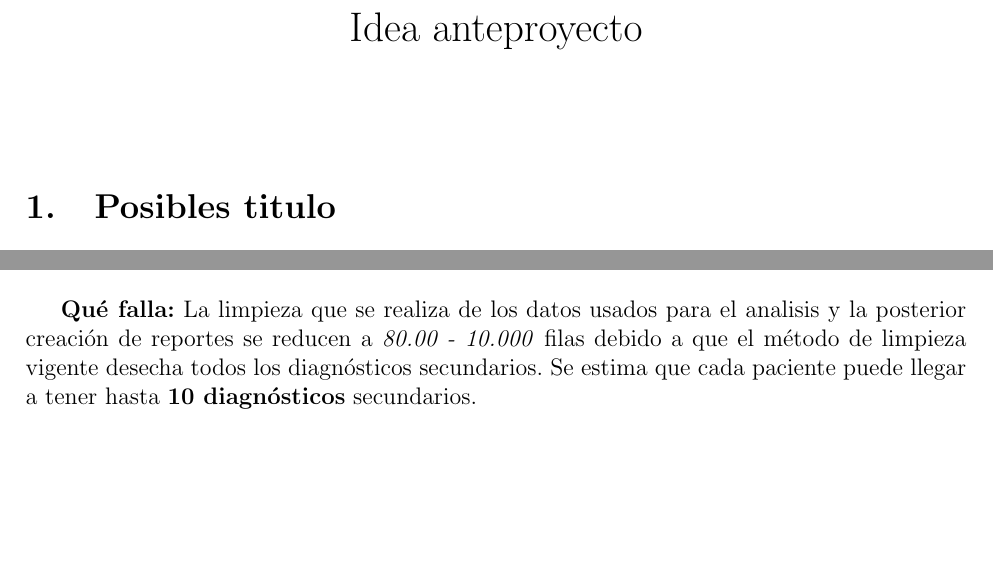
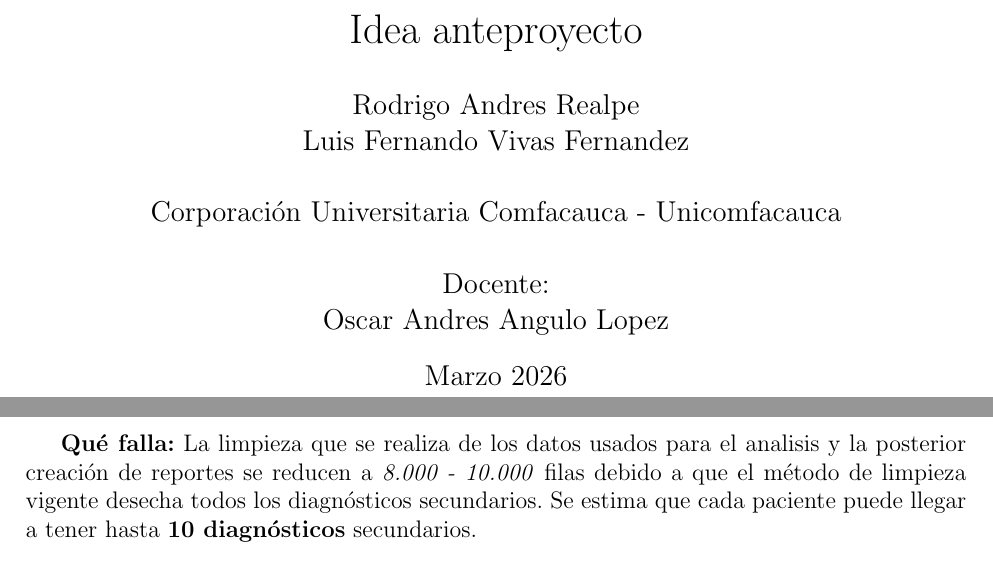
Before and after one commit to AndysCrow/Documentation-practica, a LaTeX document (planteamiento/index.tex): two parts of pages 1 and 2 of 4 before the commit and two parts of pages 1 and 3 of 5 after it, joined at a grey line, cut so that both start at the same text, the shorter picture padded with empty space. Compiled offline with pdfLaTeX.

Commit message:
Correccion y creación de portada

```diff
--- a/planteamiento/index.tex
+++ b/planteamiento/index.tex
@@ -8,8 +8,10 @@
 \geometry{margin=2.5cm}
 
 \title{Idea anteproyecto}
-\author{}
-\date{}
+\author{Rodrigo Andres Realpe\\Luis Fernando Vivas Fernandez\\ \\ Corporación
+Universitaria Comfacauca - Unicomfacauca \\ \\
+Docente:\\ Oscar Andres Angulo Lopez}
+\date{Marzo 2026}
 
 \begin{document}
 
@@ -66,7 +70,7 @@ la responsabilidad directa del estudiante en la ejecución del proceso.
 
 \section{Problema concreto}
 \textbf{Qué falla:} La limpieza que se realiza de los datos usados para el analisis y la posterior creación de reportes
-se reducen a \textit{80.00 - 10.000} filas debido a que el método de limpieza vigente desecha todos los diagnósticos secundarios. Se estima
+se reducen a \textit{8.000 - 10.000} filas debido a que el método de limpieza vigente desecha todos los diagnósticos secundarios. Se estima
 que cada paciente puede llegar a tener hasta \textbf{10 diagnósticos} secundarios. \\
 
 \vspace{0.3cm}
```
Also changed, not shown: planteamiento/index.pdf, planteamiento/index.tex (2 more changed lines), 5 other files.
